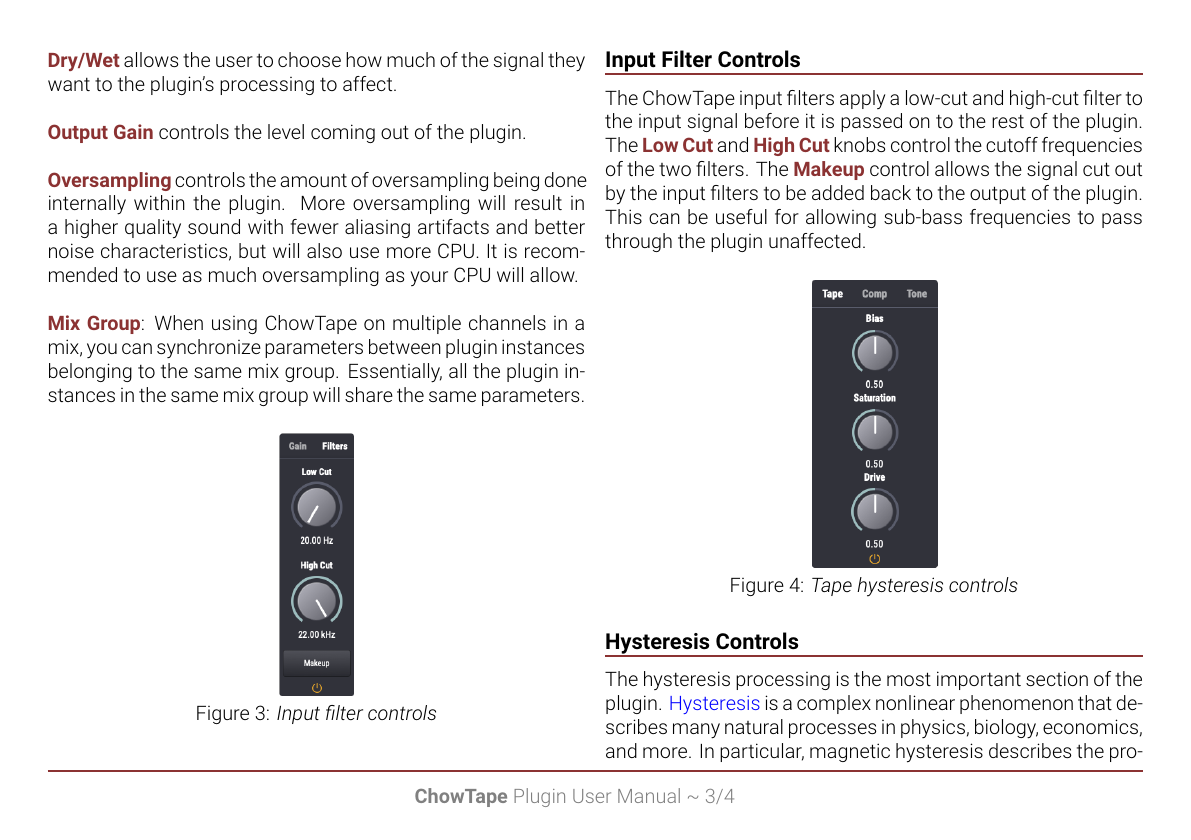
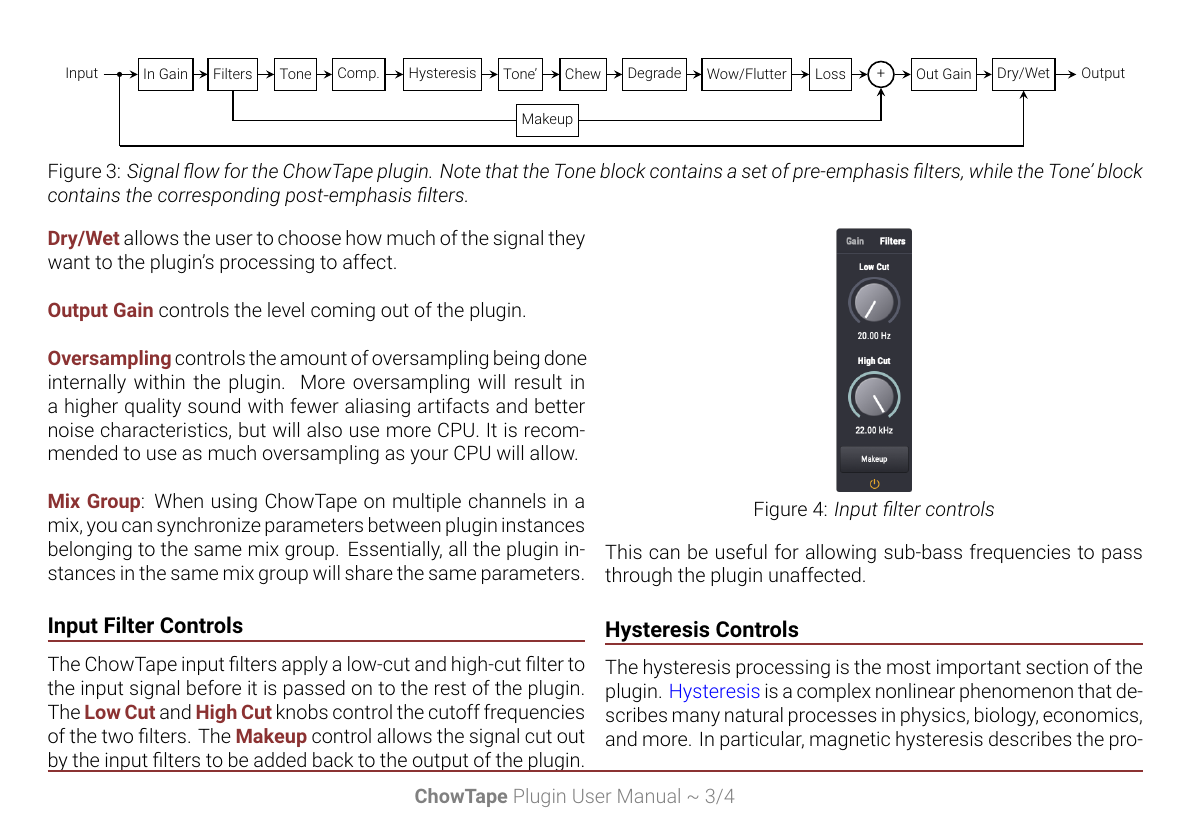
Before and after one commit to jatinchowdhury18/AnalogTapeModel, a LaTeX document (Manual/ChowTapeManual.tex): page 2 of 8. Compiled offline with XeLaTeX.

Commit message:
Add signal flow diagram to user manual

```diff
--- a/Manual/ChowTapeManual.tex
+++ b/Manual/ChowTapeManual.tex
@@ -2,6 +2,10 @@
 
 \documentclass[landscape,twocolumn,a5paper]{manual}
 \usepackage[margin=0.33in,bottom=0.5in,footskip=0.25in]{geometry}
+
+\usepackage{tikz}
+\usetikzlibrary{positioning,shapes,backgrounds}
+\usepackage{tkz-euclide}
 
 \definecolor{themered}{HTML}{8B3232}
 \colorlet{theme}{themered}
@@ -54,6 +58,68 @@
 machine and magnetic tape being emulated. Several of the
 controls even allow the user to achieve more ``extreme''
 results than would be possible with a physical tape machine.
+%
+%
+\begin{figure*}
+    \centering
+\begin{tikzpicture}[node distance=1.5cm, background rectangle/.style={fill=white}, show background rectangle, every node/.style={scale=0.74}]
+    \tikzset{
+        mynode/.style = {rectangle, line width=0.65pt, minimum width=1.0cm, minimum height=0.75cm, text centered, draw=black, fill=white},
+        arrow/.style = {thick,->,>=stealth},
+    }
+    \node (input) [xshift=-5.0cm] {Input};
+    \node (in_split) [circle, fill, inner sep=1.25pt, right of=input, xshift=-0.6cm] {};
+    \node (in_gain) [mynode, right of=in_split, xshift=-0.4cm] {In Gain};
+    \node (in_filters) [mynode, right of=in_gain, xshift=0.1cm] {Filters};
+    \node (in_tone) [mynode, right of=in_filters, xshift=0.0cm] {Tone};
+    \node (comp) [mynode, right of=in_tone, xshift=0.0cm] {Comp.};
+    \node (hyst) [mynode, right of=comp, xshift=0.5cm] {Hysteresis};
+    \node (out_tone) [mynode, right of=hyst, xshift=0.35cm] {Tone'};
+    \node (chew) [mynode, right of=out_tone, xshift=0.0cm] {Chew};
+    \node (degrade) [mynode, right of=chew, xshift=0.2cm] {Degrade};
+    \node (wow_flutter) [mynode, right of=degrade, xshift=0.7cm] {Wow/Flutter};
+    \node (loss) [mynode, right of=wow_flutter, xshift=0.5cm] {Loss};
+    \node (sum) [draw, fill=white, circle, line width=0.8pt, right of=loss, xshift=-0.3cm] {+};
+    \node (out_gain) [mynode, right of=sum, xshift=0.0cm] {Out Gain};
+    \node (dry_wet) [mynode, right of=out_gain, xshift=0.4cm] {Dry/Wet};
+    \node (output) [right of=dry_wet, xshift=0.4cm] {Output};
+
+    \draw [thick] (input) -- (in_split);
+    \draw [arrow] (in_split) -- (in_gain);
+    \draw [arrow] (in_gain) -- (in_filters);
+    \draw [arrow] (in_filters) -- (in_tone);
+    \draw [arrow] (in_tone) -- (comp);
+    \draw [arrow] (comp) -- (hyst);
+    \draw [arrow] (hyst) -- (out_tone);
+    \draw [arrow] (out_tone) -- (chew);
+    \draw [arrow] (chew) -- (degrade);
+    \draw [arrow] (degrade) -- (wow_flutter);
+    \draw [arrow] (wow_flutter) -- (loss);
+    \draw [arrow] (loss) -- (sum);
+    \draw [arrow] (sum) -- (out_gain);
+    \draw [arrow] (out_gain) -- (dry_wet);
+    \draw [arrow] (dry_wet) -- (output);
+
+    \coordinate[below of=in_split, yshift=-0.2cm] (down1);
+    \coordinate[below of=dry_wet, yshift=-0.2cm] (up1);
+    \draw [thick] (in_split) -- (down1);
+    \draw [thick] (down1) -- (up1);
+    \draw [arrow] (up1) -- (dry_wet);
+
+    \coordinate[below of=in_filters, yshift=0.4cm] (down2);
+    \coordinate[below of=sum, yshift=0.4cm] (up2);
+    \node (makeup) [mynode, right of=down2, xshift=6.0cm] {Makeup};
+    \draw [thick] (in_filters) -- (down2);
+    \draw [thick] (down2) -- (makeup);
+    \draw [thick] (makeup) -- (up2);
+    \draw [arrow] (up2) -- (sum);
+\end{tikzpicture}
+    \caption{\label{fig:tape_dsp}{\it Signal flow for the ChowTape plugin.
+                                  Note that the Tone block contains a set
+                                  of pre-emphasis filters, while the Tone'
+                                  block contains the corresponding post-emphasis
+                                  filters.}}
+\end{figure*}
 
 \subsubsection{Main Controls}
 \boldtheme{Input Gain} controls the gain level going into
```
Also changed, not shown: Manual/ChowTapeManual.pdf, Manual/ChowTapeManual.tex (2 more changed lines).
